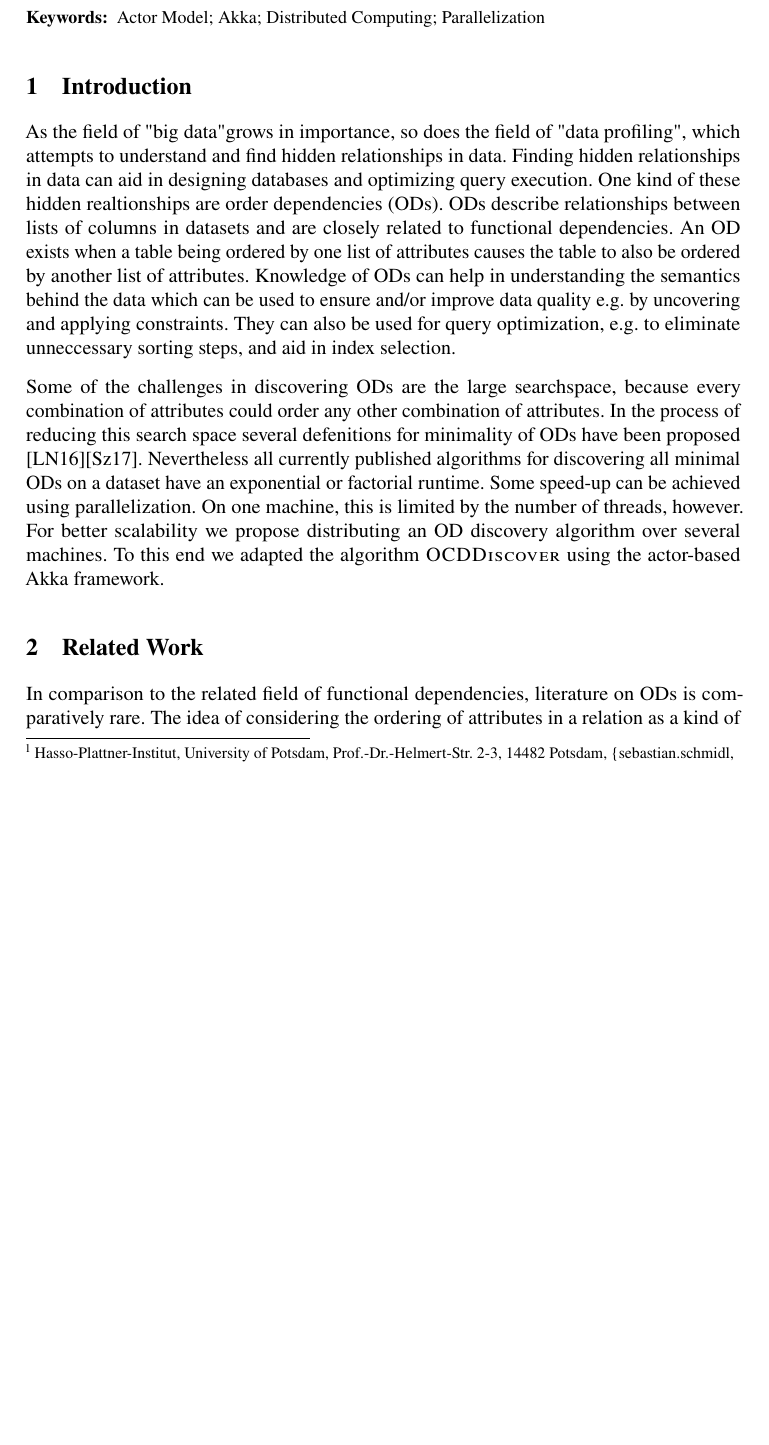
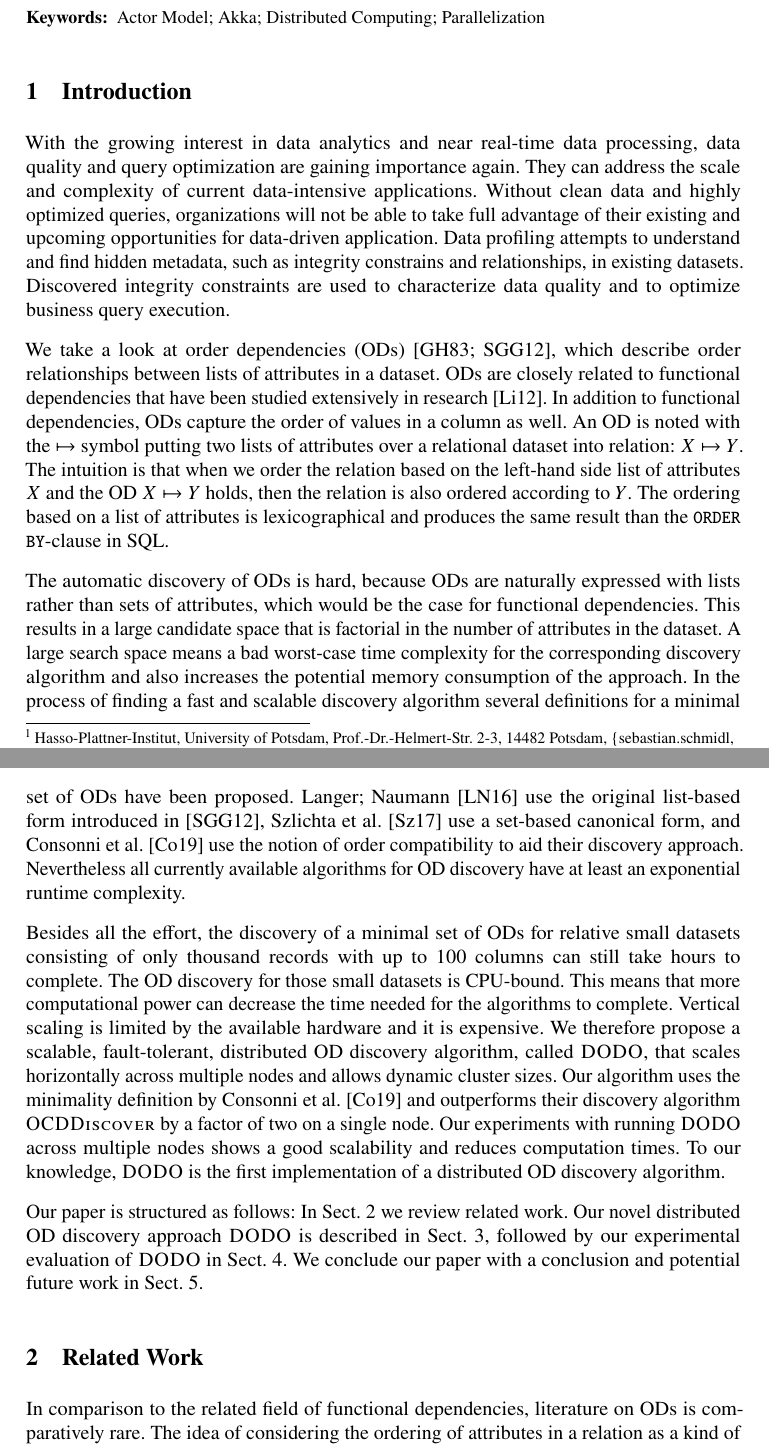
Before and after one commit to CodeLionX/dODo-paper, a LaTeX document (paper.tex, which reads sections/introduction.tex): part of page 1 of 12 before the commit and two parts of pages 1 and 2 of 13 after it, the two joined at a grey line, cut so that both start at the same text, the shorter picture padded with empty space. Compiled offline with pdfLaTeX.

Commit message:
revise intro

```diff
--- a/sections/introduction.tex
+++ b/sections/introduction.tex
@@ -3,20 +3,37 @@
 % !TeX spellcheck = en_US
 
 \section{Introduction}\label{sec:intro}
-%TODO rewrite first sentence
-As the field of "big data" grows in importance, so does the field of "data profiling", which attempts to understand and find hidden relationships in data.
-Finding hidden relationships in data can aid in designing databases and optimizing query execution.
-One kind of these hidden realtionships are \glspl{od}.
-\glspl{od} describe relationships between lists of columns in datasets and are closely related to functional dependencies.
-An \gls{od} exists when a table being ordered by one list of attributes causes the table to also be ordered by another list of attributes.
-Knowledge of \glspl{od} can help in understanding the semantics behind the data which can be used to ensure and/or improve data quality e.g. by uncovering and applying constraints.
-They can also be used for query optimization, e.g. to eliminate unneccessary sorting steps, and aid in index selection.
 
-Some of the challenges in discovering \glspl{od} are the large searchspace, because every combination of attributes could order any other combination of attributes.
-In the process of reducing this search space several defenitions for minimality of \glspl{od} have been proposed \cite{langer}\cite{szlichta:discovery}.
-% More specifically, Langer et al disregard ODs with repeated attributes on both sides while Szlichta et al do not.
-Nevertheless all currently published algorithms for discovering all minimal \glspl{od} on a dataset have an exponential or factorial runtime.
-Some speed-up can be achieved using parallelization.
-On one machine, this is limited by the number of threads, however.
-For better scalability we propose distributing an \gls{od} discovery algorithm over several machines.
-To this end we adapted the algorithm \ocddiscover{} using the actor-based Akka framework.
+  With the growing interest in data analytics and near real-time data processing, data quality and query optimization are gaining importance again.
+  They can address the scale and complexity of current data-intensive applications.
+  Without clean data and highly optimized queries, organizations will not be able to take full advantage of their existing and upcoming opportunities for data-driven application.
+  Data profiling attempts to understand and find hidden metadata, such as integrity constrains and relationships, in existing datasets.
+  Discovered integrity constraints are used to characterize data quality and to optimize business query execution.
+
+  We take a look at \glspl{od}~\cite{ginsburg,szlichta:fundamentals}, which describe order relationships between lists of attributes in a dataset.
+  \glspl{od} are closely related to functional dependencies that have been studied extensively in research~\cite{dependencies:review}.
+  In addition to functional dependencies, \glspl{od} capture the order of values in a column as well.
+  An \gls{od} is noted with the $\mapsto$ symbol putting two lists of attributes over a relational dataset into relation: $X \mapsto Y$.
+  The intuition is that when we order the relation based on the left-hand side list of attributes $X$ and the \gls{od} $X \mapsto Y$ holds, then the relation is also ordered according to $Y$.
+  The ordering based on a list of attributes is lexicographical and produces the same result than the \texttt{ORDER BY}-clause in SQL.
+
+  The automatic discovery of \glspl{od} is hard, because \glspl{od} are naturally expressed with lists rather than sets of attributes, which would be the case for functional dependencies.
+  This results in a large candidate space that is factorial in the number of attributes in the dataset.
+  A large search space means a bad worst-case time complexity for the corresponding discovery algorithm and also increases the potential memory consumption of the approach.
+  In the process of finding a fast and scalable discovery algorithm several definitions for a minimal set of \glspl{od} have been proposed.
+  \Citeauthor{langer}~\cite{langer} use the original list-based form introduced in~\cite{szlichta:fundamentals}, \citeauthor{szlichta:discovery}~\cite{szlichta:discovery} use a set-based canonical form, and \citeauthor{consonni}~\cite{consonni} use the notion of order compatibility to aid their discovery approach.
+  Nevertheless all currently available algorithms for \gls{od} discovery have at least an exponential runtime complexity.
+
+  Besides all the effort, the discovery of a minimal set of \glspl{od} for relative small datasets consisting of only thousand records with up to 100 columns can still take hours to complete.
+  The \gls{od} discovery for those small datasets is CPU-bound.
+  This means that more computational power can decrease the time needed for the algorithms to complete.
+  Vertical scaling is limited by the available hardware and it is expensive.
+  We therefore propose a scalable, fault-tolerant, distributed \gls{od} discovery algorithm, called \dodo{}, that scales horizontally across multiple nodes and allows dynamic cluster sizes.
+  Our algorithm uses the minimality definition by \citeauthor{consonni}~\cite{consonni} and outperforms their discovery algorithm \ocddiscover{} by a factor of two on a single node.
+  Our experiments with running \dodo{} across multiple nodes shows a good scalability and reduces computation times.
+  To our knowledge, \dodo{} is the first implementation of a distributed \gls{od} discovery algorithm.
+
+  Our paper is structured as follows:
+  In \cref{sec:related_work} we review related work.
+  Our novel distributed \gls{od} discovery approach \dodo{} is described in \cref{sec:approach}, followed by our experimental evaluation of \dodo{} in \cref{sec:evaluation}.
+  We conclude our paper with a conclusion and potential future work in \cref{sec:conclusion}.
```
Also changed, not shown: paper.bib (+11 -5 lines), sections/conclusion.tex (+1 -1 lines).
